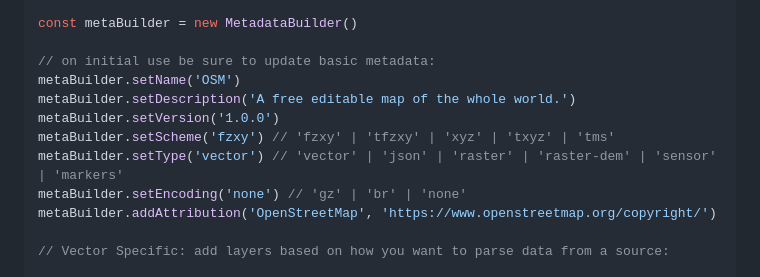
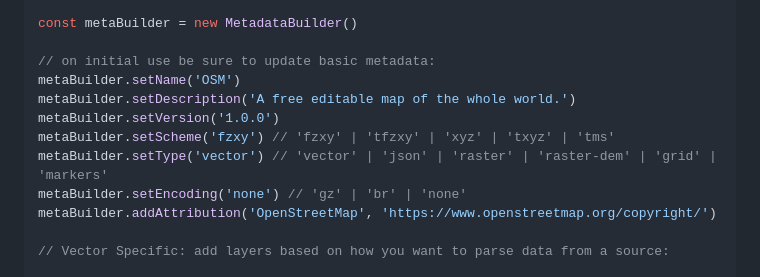
Before and after one commit to Open-S2/s2-tilejson, a Markdown page: README.md, the part around the change. Rendered like a GitHub page.

```diff
--- a/README.md
+++ b/README.md
@@ -61,7 +61,7 @@ metaBuilder.setName('OSM')
 metaBuilder.setDescription('A free editable map of the whole world.')
 metaBuilder.setVersion('1.0.0')
 metaBuilder.setScheme('fzxy') // 'fzxy' | 'tfzxy' | 'xyz' | 'txyz' | 'tms'
-metaBuilder.setType('vector') // 'vector' | 'json' | 'raster' | 'raster-dem' | 'sensor' | 'markers'
+metaBuilder.setType('vector') // 'vector' | 'json' | 'raster' | 'raster-dem' | 'grid' | 'markers'
 metaBuilder.setEncoding('none') // 'gz' | 'br' | 'none'
 metaBuilder.addAttribution('OpenStreetMap', 'https://www.openstreetmap.org/copyright/')
 
```
Also changed, not shown: s2-tilejson-spec/1.0.0/README.md (+2 -1 lines).
